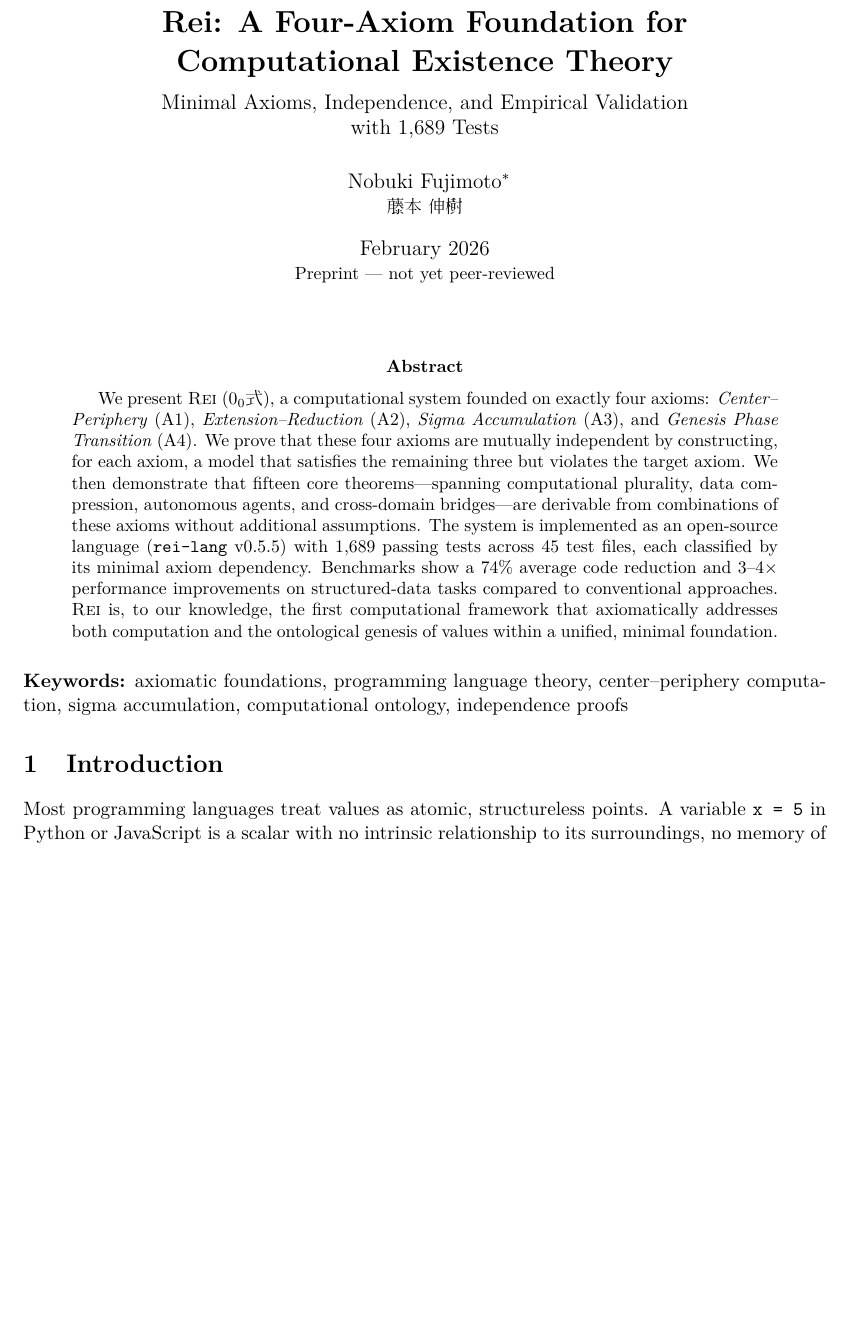
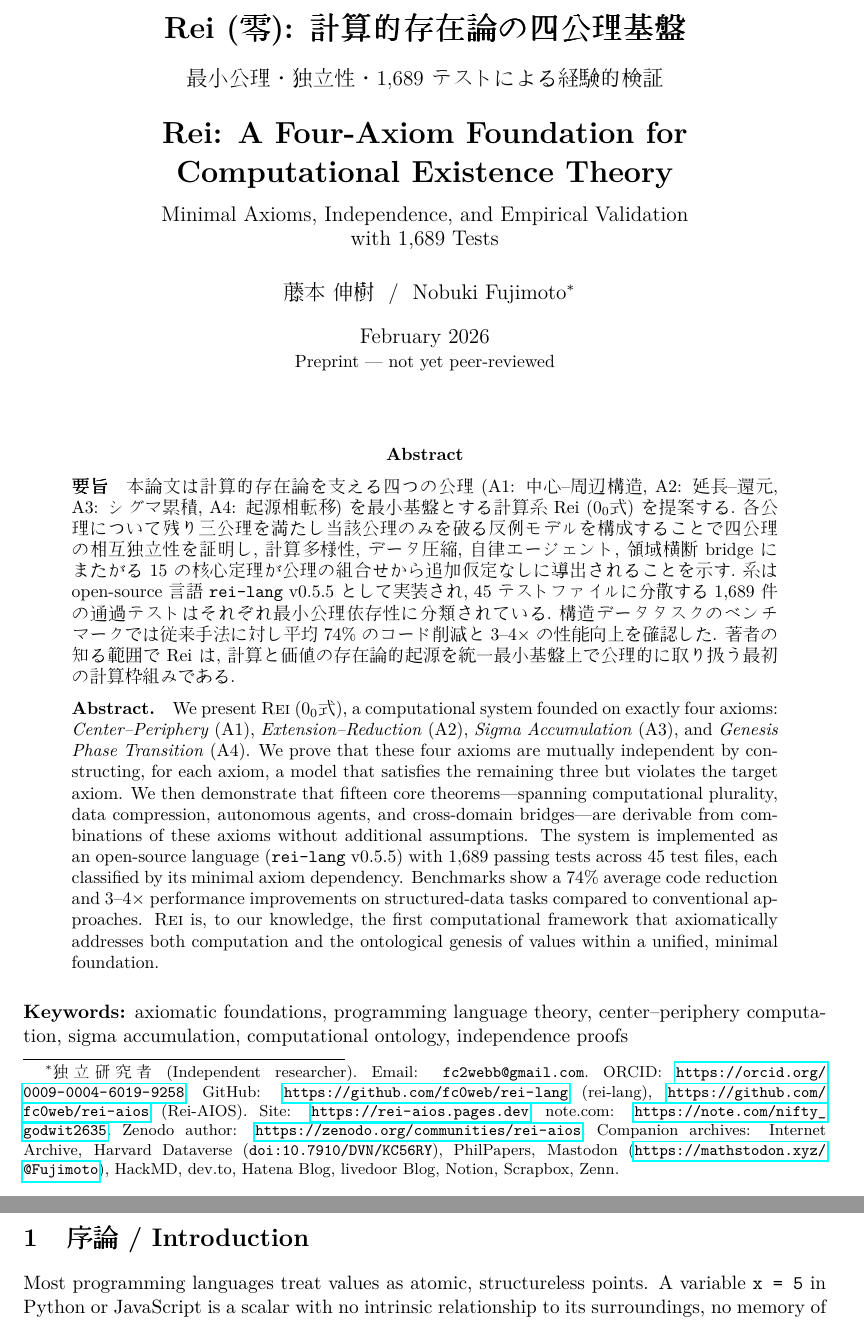
Before and after one commit to fc0web/rei-lang, a LaTeX paper (arxiv/rei-axioms.tex): part of page 1 of 9 before the commit and two parts of pages 1 and 2 of 9 after it, the two joined at a grey line, cut at the place of the change, the shorter picture padded with empty space. Compiled offline with pdfLaTeX.

Commit message:
Bilingual JP/EN title, author block, abstract, section headings for Jxiv
Per Jxiv compliance request (info-jxiv@jst.go.jp 2026-04-28):
- Add 独立研究者 (Independent researcher) to affiliation
- Fix email: fc0web@gmail.com → fc2webb@gmail.com (correct address)
- Add comprehensive contact: ORCID 0009-0004-6019-9258, Site rei-aios.pages.dev,
  note.com/nifty_godwit2635, Mastodon, plus 11-platform companion archives
  (Internet Archive, Harvard Dataverse doi:10.7910/DVN/KC56RY, PhilPapers,
  HackMD, dev.to, Hatena Blog, livedoor Blog, Notion, Scrapbox, Zenn, Zenodo)

Per Fujimoto request:
- Bilingual title block (日本語上 + English below)
- Bilingual abstract (要旨 + Abstract)
- Bilingual section headings (9 sections, 序論/Introduction style)

Body math content kept in English (mathematical paper convention).

Co-Authored-By: Claude Opus 4.7 <noreply@anthropic.com>

```diff
--- a/arxiv/rei-axioms.tex
+++ b/arxiv/rei-axioms.tex
@@ -47,6 +47,8 @@
 % Title
 % ============================================================
 \title{%
+  \begin{CJK}{UTF8}{min}\textbf{Rei (零): 計算的存在論の四公理基盤}\\[0.3em]
+  \large 最小公理・独立性・1,689 テストによる経験的検証\end{CJK}\\[0.7em]
   \textbf{\Rei{}: A Four-Axiom Foundation for\\
   Computational Existence Theory}\\[0.5em]
   \large Minimal Axioms, Independence, and Empirical Validation\\
@@ -54,9 +56,20 @@
 }
 
 \author{
-  Nobuki Fujimoto%
-  \thanks{Independent researcher. Email: \texttt{fc0web@gmail.com}. GitHub: \url{https://github.com/fc0web/rei-lang}.}\\
-  {\small \begin{CJK}{UTF8}{min}藤本 伸樹\end{CJK}}
+  {\begin{CJK}{UTF8}{min}藤本 伸樹\end{CJK}} \ / \ Nobuki Fujimoto%
+  \thanks{%
+    \begin{CJK}{UTF8}{min}独立研究者 (Independent researcher).\end{CJK}%
+    \ Email: \texttt{fc2webb@gmail.com}.%
+    \ ORCID: \url{https://orcid.org/0009-0004-6019-9258}.%
+    \ GitHub: \url{https://github.com/fc0web/rei-lang} (rei-lang),
+    \url{https://github.com/fc0web/rei-aios} (Rei-AIOS).%
+    \ Site: \url{https://rei-aios.pages.dev}.%
+    \ note.com: \url{https://note.com/nifty_godwit2635}.%
+    \ Zenodo author: \url{https://zenodo.org/communities/rei-aios}.%
+    \ Companion archives: Internet Archive, Harvard Dataverse (\texttt{doi:10.7910/DVN/KC56RY}),
+    PhilPapers, Mastodon (\url{https://mathstodon.xyz/@Fujimoto}),
+    HackMD, dev.to, Hatena Blog, livedoor Blog, Notion, Scrapbox, Zenn.%
+  }
 }
 
 \date{February 2026\\{\small Preprint --- not yet peer-reviewed}}
@@ -68,6 +81,11 @@
 % Abstract
 % ============================================================
 \begin{abstract}
+\noindent\begin{CJK}{UTF8}{min}\textbf{要旨}\quad
+本論文は計算的存在論を支える四つの公理 (A1: 中心--周辺構造, A2: 延長--還元, A3: シグマ累積, A4: 起源相転移) を最小基盤とする計算系 Rei ($0_0$式) を提案する. 各公理について残り三公理を満たし当該公理のみを破る反例モデルを構成することで四公理の相互独立性を証明し, 計算多様性, データ圧縮, 自律エージェント, 領域横断 bridge にまたがる 15 の核心定理が公理の組合せから追加仮定なしに導出されることを示す. 系は open-source 言語 \texttt{rei-lang} v0.5.5 として実装され, 45 テストファイルに分散する 1{,}689 件の通過テストはそれぞれ最小公理依存性に分類されている. 構造データタスクのベンチマークでは従来手法に対し平均 74\% のコード削減と 3--4$\times$ の性能向上を確認した. 著者の知る範囲で Rei は, 計算と価値の存在論的起源を統一最小基盤上で公理的に取り扱う最初の計算枠組みである.\end{CJK}
+
+\medskip
+\noindent\textbf{Abstract.}\quad
 We present \Rei{} (\begin{CJK}{UTF8}{min}$0_0$式\end{CJK}), a computational system founded on exactly four axioms: \emph{Center--Periphery} (A1), \emph{Extension--Reduction} (A2), \emph{Sigma Accumulation} (A3), and \emph{Genesis Phase Transition} (A4). We prove that these four axioms are mutually independent by constructing, for each axiom, a model that satisfies the remaining three but violates the target axiom. We then demonstrate that fifteen core theorems---spanning computational plurality, data compression, autonomous agents, and cross-domain bridges---are derivable from combinations of these axioms without additional assumptions. The system is implemented as an open-source language (\texttt{rei-lang} v0.5.5) with 1,689 passing tests across 45 test files, each classified by its minimal axiom dependency. Benchmarks show a 74\% average code reduction and 3--4$\times$ performance improvements on structured-data tasks compared to conventional approaches. \Rei{} is, to our knowledge, the first computational framework that axiomatically addresses both computation and the ontological genesis of values within a unified, minimal foundation.
 \end{abstract}
 
@@ -75,7 +93,7 @@ We present \Rei{} (\begin{CJK}{UTF8}{min}$0_0$式\end{CJK}), a computational sys
 \noindent\textbf{Keywords:} axiomatic foundations, programming language theory, center--periphery computation, sigma accumulation, computational ontology, independence proofs
 
 % ============================================================
-\section{Introduction}
+\section{\texorpdfstring{\begin{CJK}{UTF8}{min}序論\end{CJK} / Introduction}{Introduction}}
 \label{sec:intro}
 % ============================================================
 
```
Also changed, not shown: arxiv/rei-axioms.tex (16 more changed lines).
